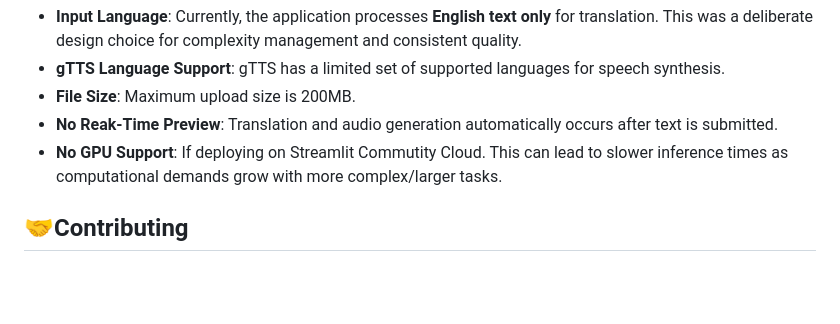
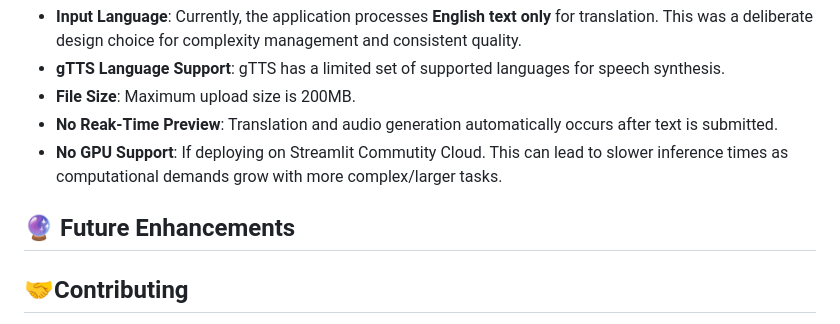
Before and after one commit to mcadriaans/genai_translate-and-speak, a Markdown page: README.md, the part around the change printed below. Drawn GitHub-style; blank space fills up the shorter version.

```diff
--- a/README.md
+++ b/README.md
@@ -116,6 +114,8 @@ translate-and-speak/                     # Root directory of the Translate & Spe
 * **No Reak-Time Preview**: Translation and audio generation automatically occurs after text is submitted.
 * **No GPU Support**: If deploying on Streamlit Commutity Cloud. This can lead to slower inference times as computational demands grow with more complex/larger tasks.
 
+## 🔮 Future Enhancements
+
 ## 🤝Contributing
 Contributions are welcome! If you have suggestions, bug reports, or want to contribute code, please feel free to open an issue or submit a pull request.
 
```
Also changed, not shown: other parts of README.md (+1 -3 lines).
